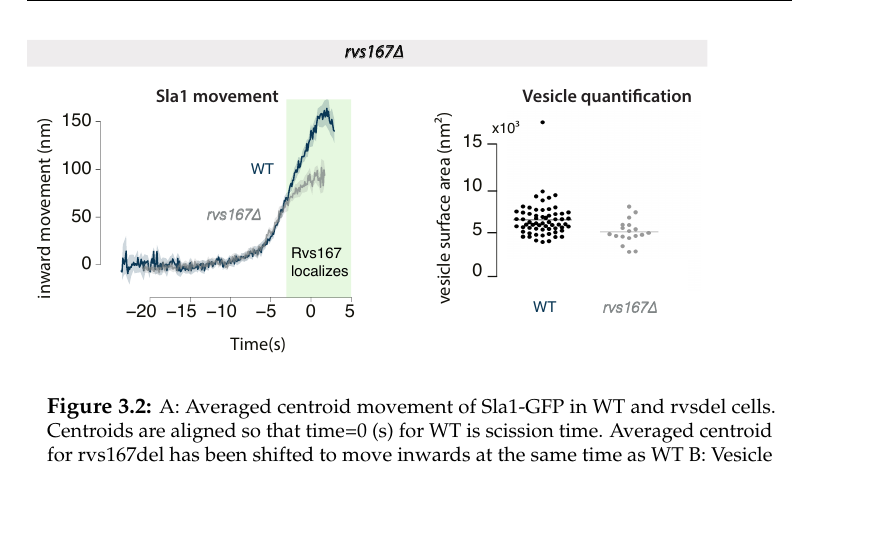
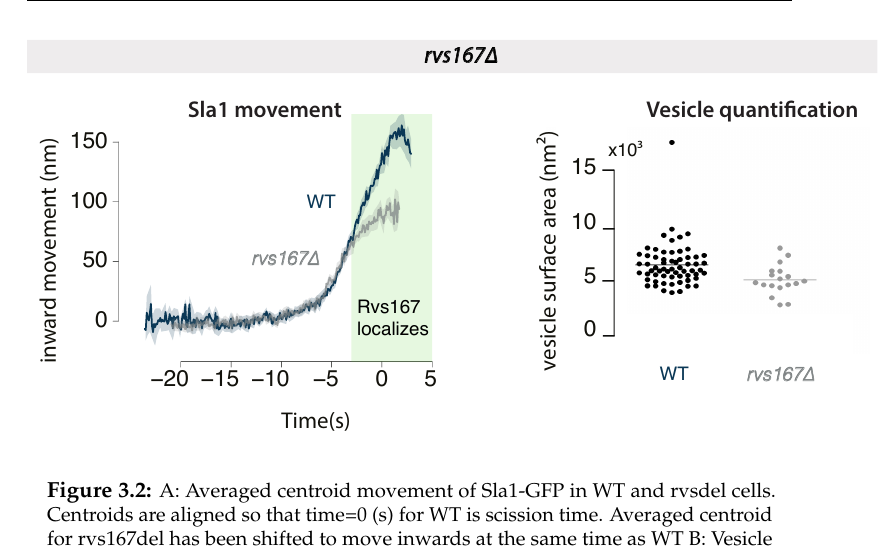
Before and after one commit to deepikaamenon/thesis_2021, a LaTeX thesis (main.tex, which reads Chapters/Results.tex): part of page 43 of 60, cut so that both start at the same text, the shorter picture padded with empty space. Compiled offline with pdfLaTeX.

Commit message:
txs auto checkin

```diff
--- a/Chapters/Results.tex
+++ b/Chapters/Results.tex
@@ -22,7 +22,7 @@ Centroid tracking shows that the late-stage coat protein Sla1 arrives and accumu
 The Rvs complex, as has been discussed in section {Intro}, has been identified as having an influence on membrane scission efficiency. Recruitment in the final stage of membrane ingression, localization to the membrane tube, and concomitant disassembly with scission all indicate that Rvs could mechanistically influence the scission process. In order to quantify this influence, I tracked Sla1-GFP in rvs167del cells and comparted averaged centroid movement against WT Sla1-GFP movement. Movement of Sla1 is reduced in rvs167 deletion, to about 60nm instead of 140nm in WT cells. CLEM studies have shown that Rvs167 localizes to endocytic sites after the tubes are 60nm long: membrane invagination is unaffected till the expected time of arrival of Rvs, after which membrane scission occurs, rather than further invagination. This indicates that first, membrane scission can occur at invagination lengths of 60nm. Then, that the arrival of Rvs prevents membrane scission at this point and allows further membrane invagination.
 
 \begin{figure}
-\includegraphics[width=12cm,height=12cm,keepaspectratio, valign=t]{figures/results_final/rvsdeletion}
+\includegraphics[width=15cm,height=15cm,keepaspectratio, valign=t]{figures/results_final/rvsdeletion}
 	\caption[some stuff]
 {A: Averaged centroid movement of Sla1-GFP in WT and rvsdel cells. Centroids are aligned so that time=0 (s) for WT is scission time. Averaged centroid for rvs167del has been shifted to move inwards at the same time as WT B: Vesicle surface area for WT and rvs167del determined by CLEM. Data used with permission from Wanda Kukulski.
 }
```
